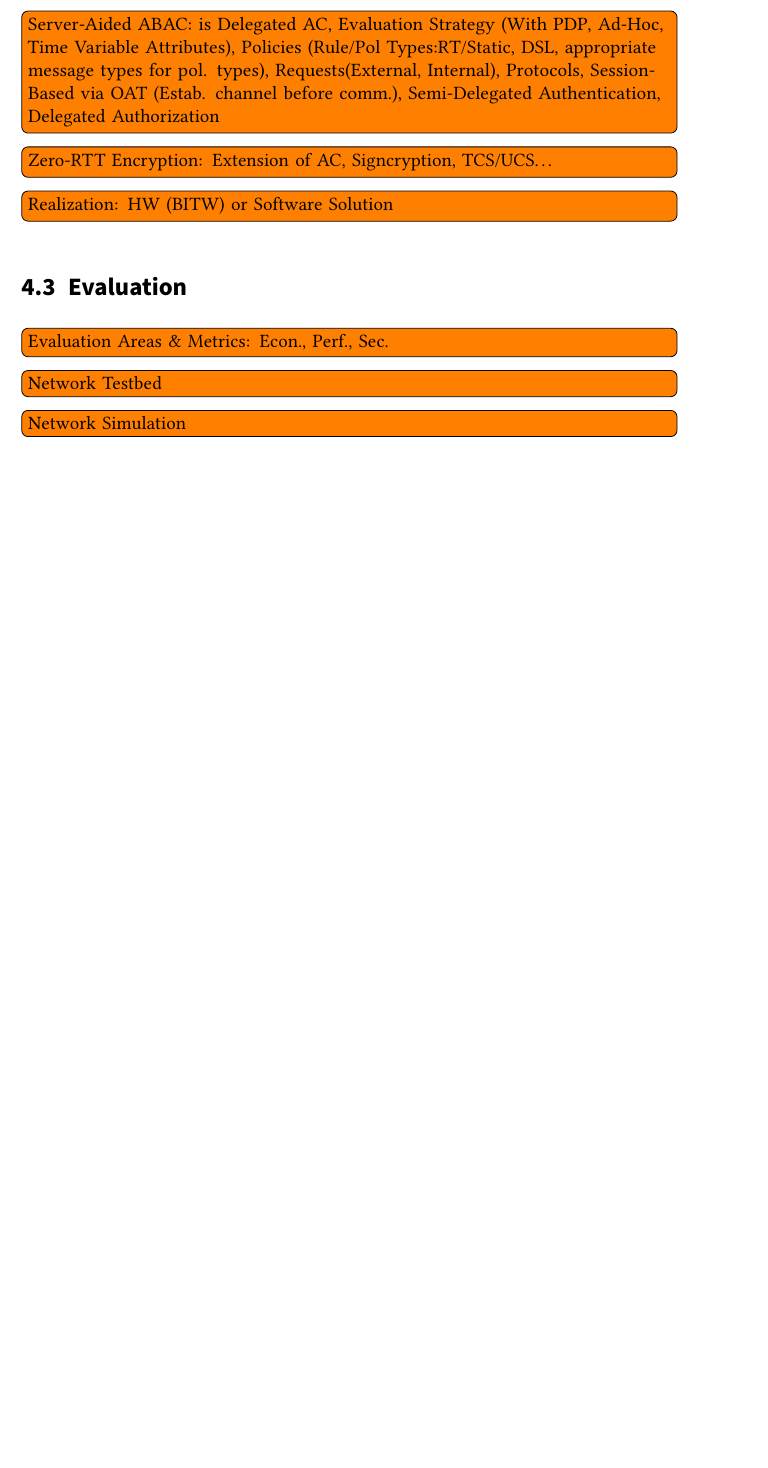
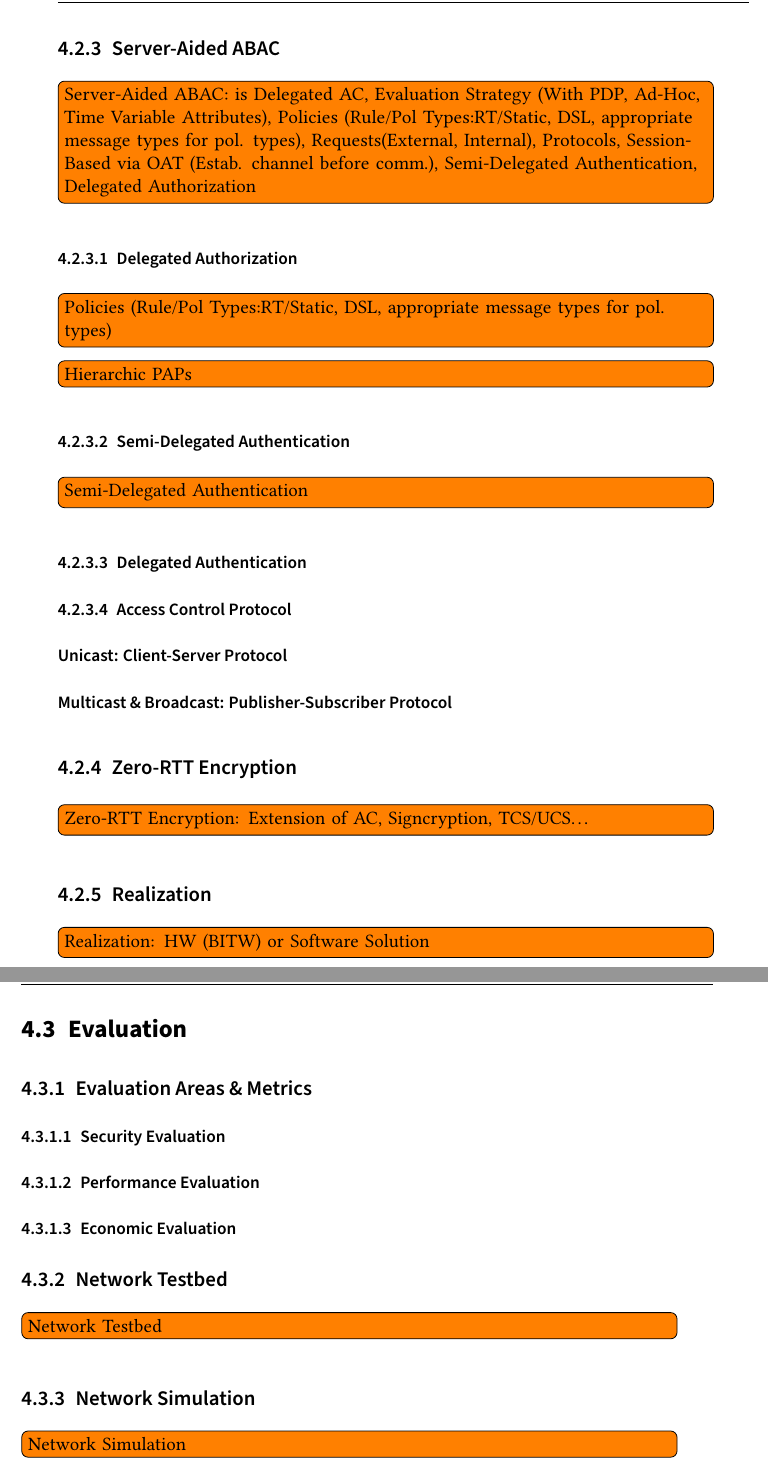
Before and after one commit to gstuer/thesis-master, a LaTeX thesis (proposal/thesis.tex, which reads proposal/sections/approach.tex): part of page 38 of 45 before the commit and two parts of pages 39 and 40 of 47 after it, the two joined at a grey line, cut at the place of the change, the shorter picture padded with empty space. Compiled offline with pdfLaTeX.

Commit message:
Refine approach structure draft

```diff
--- a/proposal/sections/approach.tex
+++ b/proposal/sections/approach.tex
@@ -28,11 +49,33 @@ Finally, we present the proposed evaluation strategies and metrics of the securi
+\subsection{Server-Aided ABAC}
 \todo{Server-Aided ABAC: is Delegated AC, Evaluation Strategy (With PDP, Ad-Hoc, Time Variable Attributes), Policies (Rule/Pol Types:RT/Static, DSL, appropriate message types for pol. types), Requests(External, Internal), Protocols, Session-Based via OAT (Estab. channel before comm.), Semi-Delegated Authentication, Delegated Authorization}
+\subsubsection{Delegated Authorization}
+\todo{Policies (Rule/Pol Types:RT/Static, DSL, appropriate message types for pol. types)}
+\todo{Hierarchic PAPs}
+\subsubsection{Semi-Delegated Authentication}
+\todo{Semi-Delegated Authentication}
+\subsubsection{Delegated Authentication}
+
+\subsubsection{Access Control Protocol}
+\paragraph{Unicast: Client-Server Protocol}
+\paragraph{Multicast \& Broadcast: Publisher-Subscriber Protocol}
+
+\subsection{Zero-RTT Encryption}
 \todo{Zero-RTT Encryption: Extension of AC, Signcryption, TCS/UCS\dots}
+
+\subsection{Realization}
 \todo{Realization: HW (BITW) or Software Solution}
 
 \section{Evaluation}
 \label{sec:approach:evaluation}
-\todo{Evaluation Areas \& Metrics: Econ., Perf., Sec.}
+\subsection{Evaluation Areas \& Metrics}
+\subsubsection{Security Evaluation}
+\subsubsection{Performance Evaluation}
+\subsubsection{Economic Evaluation}
+
+\subsection{Network Testbed}
 \todo{Network Testbed}
+
+\subsection{Network Simulation}
 \todo{Network Simulation}
 
 \section{Limitations}
```
Also changed, not shown: proposal/sections/approach.tex (23 more changed lines).
